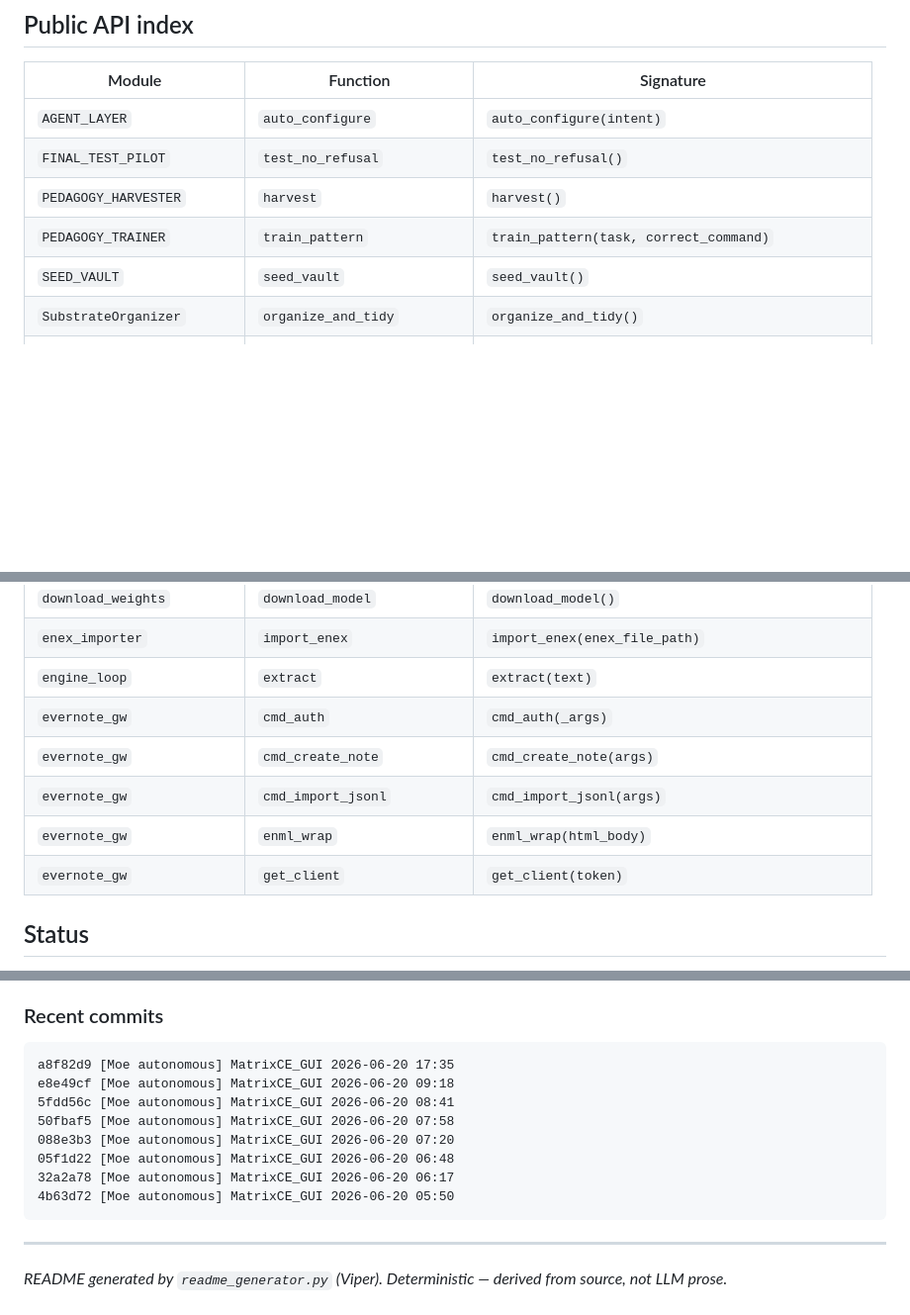
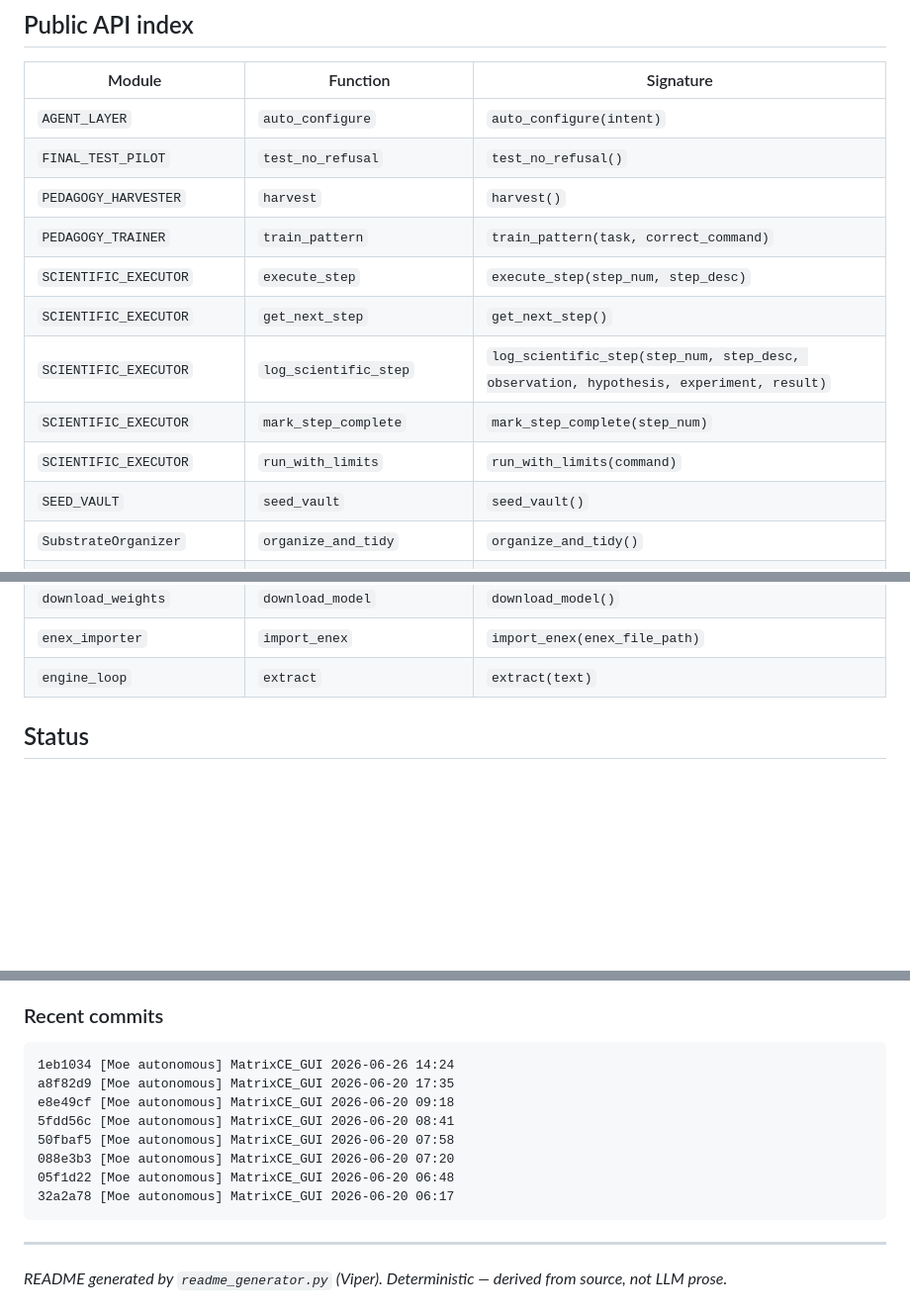
Before and after one commit to chrisalunlloyd2-sudo/MatrixCE_GUI, a Markdown page: README.md, 3 parts joined by grey strips. Shown at 99% size. GitHub-like rendering; blank space fills up the shorter version.

Commit message:
[Moe autonomous] MatrixCE_GUI 2026-06-27 09:18

````diff
--- a/README.md
+++ b/README.md
@@ -1057,6 +1057,11 @@ its prompts based on historically successful agent runs.
 | `FINAL_TEST_PILOT` | `test_no_refusal` | `test_no_refusal()` |
 | `PEDAGOGY_HARVESTER` | `harvest` | `harvest()` |
 | `PEDAGOGY_TRAINER` | `train_pattern` | `train_pattern(task, correct_command)` |
+| `SCIENTIFIC_EXECUTOR` | `execute_step` | `execute_step(step_num, step_desc)` |
+| `SCIENTIFIC_EXECUTOR` | `get_next_step` | `get_next_step()` |
+| `SCIENTIFIC_EXECUTOR` | `log_scientific_step` | `log_scientific_step(step_num, step_desc, observation, hypothesis, experiment, result)` |
+| `SCIENTIFIC_EXECUTOR` | `mark_step_complete` | `mark_step_complete(step_num)` |
+| `SCIENTIFIC_EXECUTOR` | `run_with_limits` | `run_with_limits(command)` |
 | `SEED_VAULT` | `seed_vault` | `seed_vault()` |
 | `SubstrateOrganizer` | `organize_and_tidy` | `organize_and_tidy()` |
 | `TODO_SCANNER` | `cleanup_completed` | `cleanup_completed()` |
@@ -1108,11 +1113,6 @@ its prompts based on historically successful agent runs.
 | `download_weights` | `download_model` | `download_model()` |
 | `enex_importer` | `import_enex` | `import_enex(enex_file_path)` |
 | `engine_loop` | `extract` | `extract(text)` |
-| `evernote_gw` | `cmd_auth` | `cmd_auth(_args)` |
-| `evernote_gw` | `cmd_create_note` | `cmd_create_note(args)` |
-| `evernote_gw` | `cmd_import_jsonl` | `cmd_import_jsonl(args)` |
-| `evernote_gw` | `enml_wrap` | `enml_wrap(html_body)` |
-| `evernote_gw` | `get_client` | `get_client(token)` |
 
 ## Status
 
@@ -1122,6 +1122,7 @@ its prompts based on historically successful agent runs.
 
 ### Recent commits
 ```
+1eb1034 [Moe autonomous] MatrixCE_GUI 2026-06-26 14:24
 a8f82d9 [Moe autonomous] MatrixCE_GUI 2026-06-20 17:35
 e8e49cf [Moe autonomous] MatrixCE_GUI 2026-06-20 09:18
 5fdd56c [Moe autonomous] MatrixCE_GUI 2026-06-20 08:41
@@ -1129,7 +1130,6 @@ e8e49cf [Moe autonomous] MatrixCE_GUI 2026-06-20 09:18
 088e3b3 [Moe autonomous] MatrixCE_GUI 2026-06-20 07:20
 05f1d22 [Moe autonomous] MatrixCE_GUI 2026-06-20 06:48
 32a2a78 [Moe autonomous] MatrixCE_GUI 2026-06-20 06:17
-4b63d72 [Moe autonomous] MatrixCE_GUI 2026-06-20 05:50
 ```
 
 ---
````
Also changed, not shown: other parts of README.md (+10 -10 lines).
